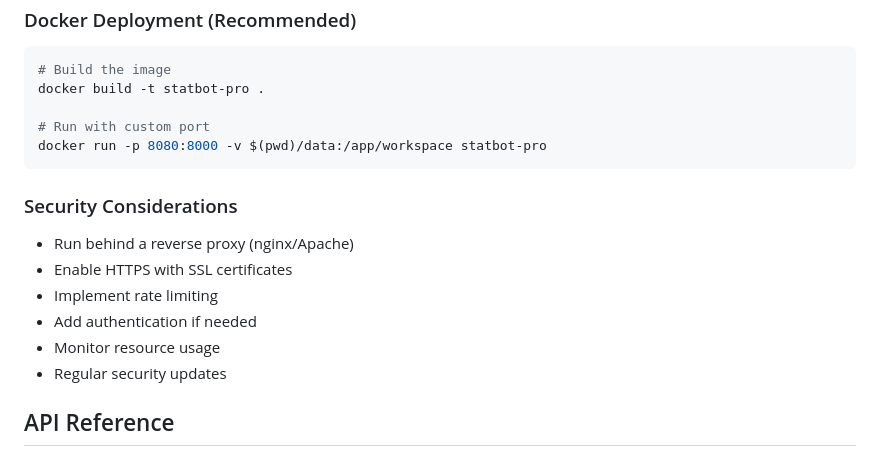
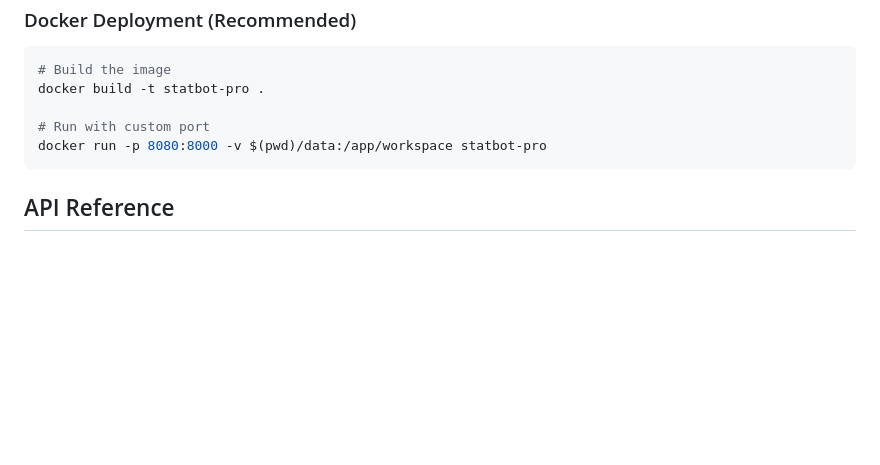
Before and after one commit to SreeparnaMukherjee/StatBot-Pro, a Markdown page: README.md, the part around the change. Rendered like a GitHub page; blank space fills up the shorter version.

````diff
--- a/README.md
+++ b/README.md
@@ -269,14 +269,6 @@ docker build -t statbot-pro .
 docker run -p 8080:8000 -v $(pwd)/data:/app/workspace statbot-pro
 ```
 
-### Security Considerations
-- Run behind a reverse proxy (nginx/Apache)
-- Enable HTTPS with SSL certificates
-- Implement rate limiting
-- Add authentication if needed
-- Monitor resource usage
-- Regular security updates
-
 ## API Reference
 
 ### Endpoints
````
